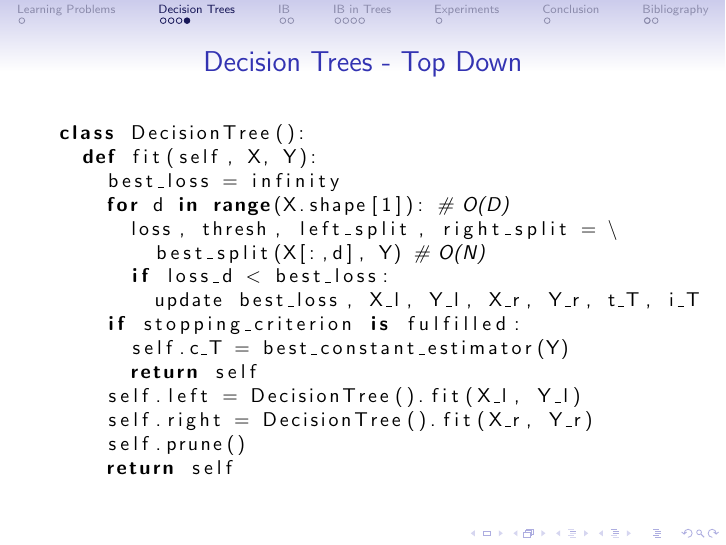
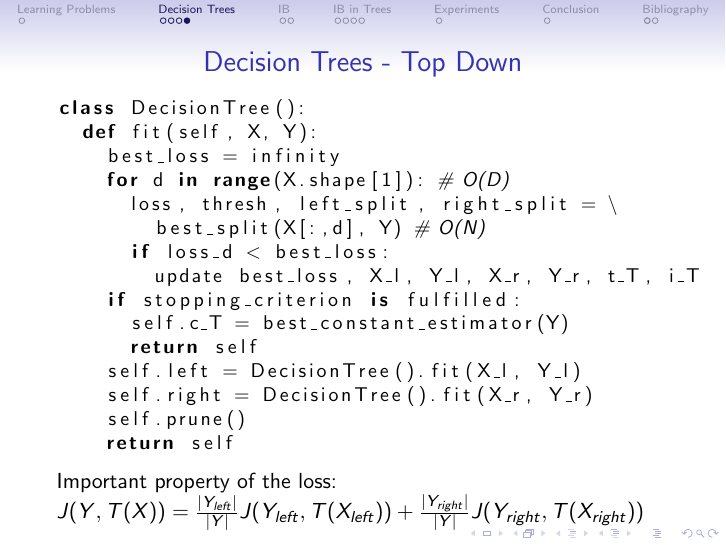
Before and after one commit to nielsrolf/InformationBottleneckTree, LaTeX slides (slides/main.tex, which reads slides/02_decision_trees.tex): page 7 of 18. Compiled offline with pdfLaTeX.

Commit message:
final presentation

```diff
--- a/slides/02_decision_trees.tex
+++ b/slides/02_decision_trees.tex
@@ -63,4 +63,5 @@ class DecisionTree():
     return self
 \end{lstlisting}
 
+Important property of the loss: $J(Y, T(X)) = \frac{|Y_{left}|}{|Y|}J(Y_{left}, T(X_{left})) + \frac{|Y_{right}|}{|Y|}J(Y_{right}, T(X_{right}))$
 \end{frame}
```
Also changed, not shown: slides/main.pdf.
